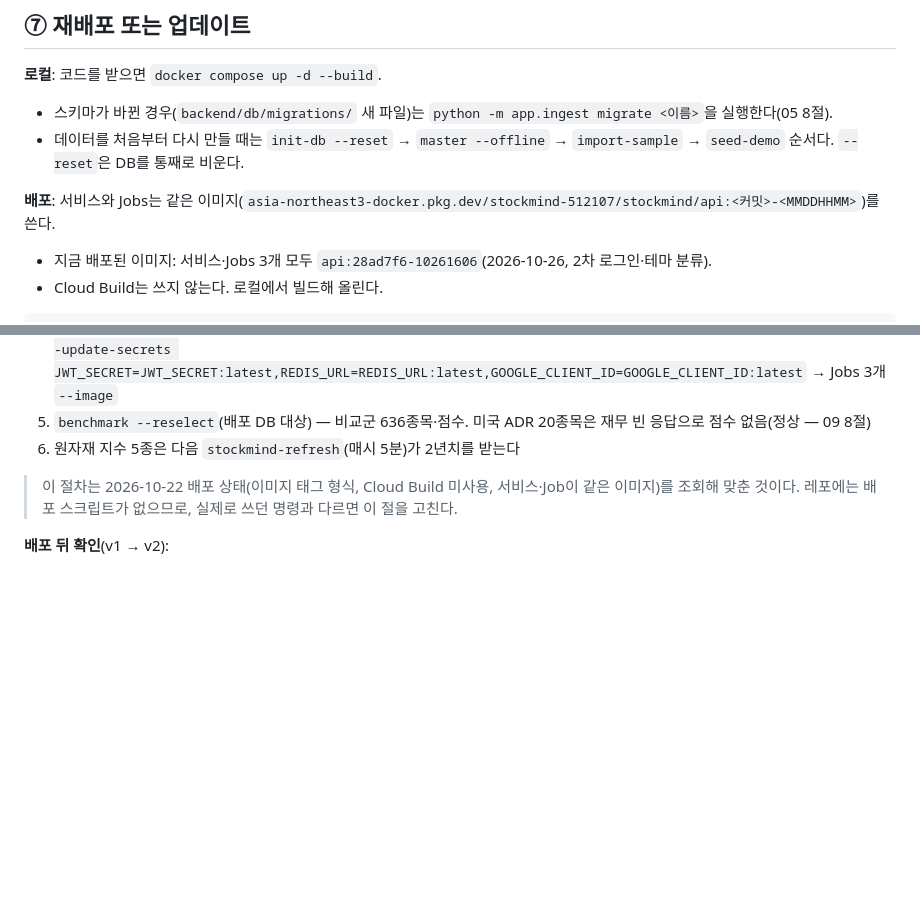
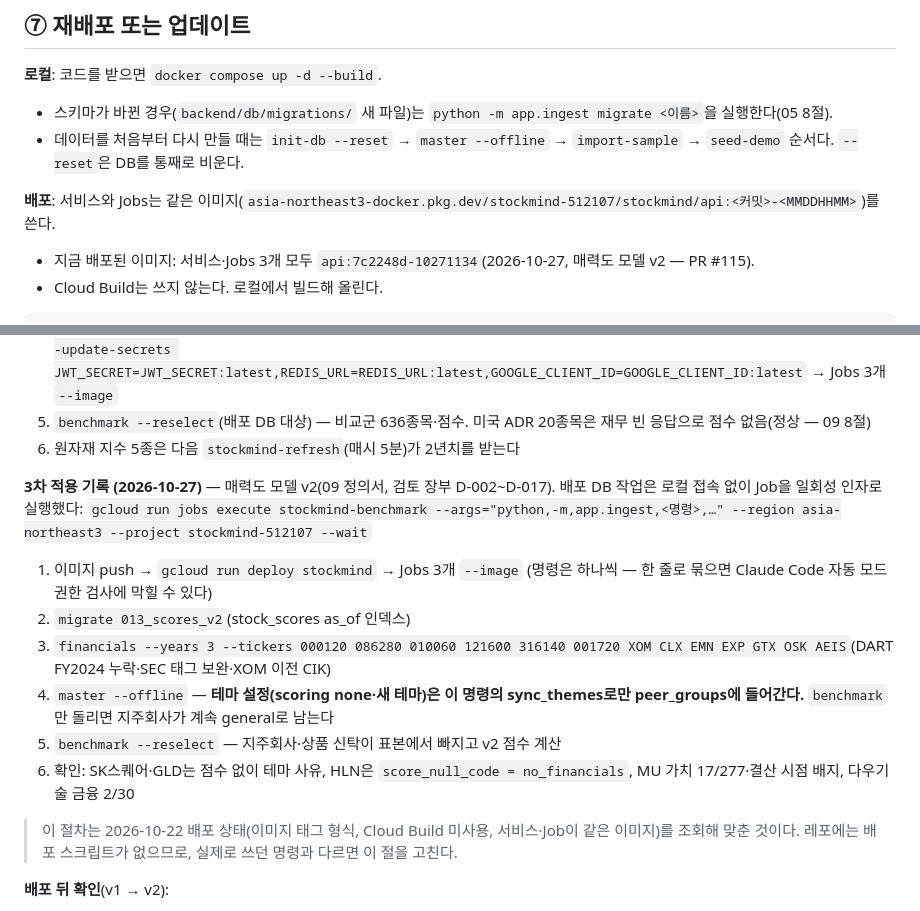
Before and after one commit to Hunseokc/ax_class_semiproject, a Markdown page: 개발산출물/operations_guide.md, 2 parts joined by grey strips. Drawn GitHub-style; blank space fills up the shorter version.

Commit message:
docs: 매력도 v2 배포 기록 — 장부 P14·재수집 완료, 운영 가이드 3차 적용 절차
Co-Authored-By: Claude Opus 5.5 <noreply@anthropic.com>

````diff
--- a/개발산출물/operations_guide.md
+++ b/개발산출물/operations_guide.md
@@ -150,7 +150,7 @@ financial_statements FY                  20896
 - 데이터를 처음부터 다시 만들 때는 `init-db --reset` → `master --offline` → `import-sample` → `seed-demo` 순서다. `--reset`은 DB를 통째로 비운다.
 
 **배포**: 서비스와 Jobs는 같은 이미지(`asia-northeast3-docker.pkg.dev/stockmind-512107/stockmind/api:<커밋>-<MMDDHHMM>`)를 쓴다.
-- 지금 배포된 이미지: 서비스·Jobs 3개 모두 `api:28ad7f6-10261606`(2026-10-26, 2차 로그인·테마 분류).
+- 지금 배포된 이미지: 서비스·Jobs 3개 모두 `api:7c2248d-10271134`(2026-10-27, 매력도 모델 v2 — PR #115).
 - Cloud Build는 쓰지 않는다. 로컬에서 빌드해 올린다.
 
 ```bash
@@ -172,6 +172,15 @@ done
 4. 이미지 push → 로그인 비밀값 3개에 런타임 서비스 계정 `secretAccessor` 부여 → `gcloud run deploy stockmind --image … --update-secrets JWT_SECRET=JWT_SECRET:latest,REDIS_URL=REDIS_URL:latest,GOOGLE_CLIENT_ID=GOOGLE_CLIENT_ID:latest` → Jobs 3개 `--image`
 5. `benchmark --reselect`(배포 DB 대상) — 비교군 636종목·점수. 미국 ADR 20종목은 재무 빈 응답으로 점수 없음(정상 — 09 8절)
 6. 원자재 지수 5종은 다음 `stockmind-refresh`(매시 5분)가 2년치를 받는다
+
+**3차 적용 기록 (2026-10-27)** — 매력도 모델 v2(09 정의서, 검토 장부 D-002~D-017). 배포 DB 작업은 로컬 접속 없이 Job을 일회성 인자로 실행했다:
+`gcloud run jobs execute stockmind-benchmark --args="python,-m,app.ingest,<명령>,…" --region asia-northeast3 --project stockmind-512107 --wait`
+1. 이미지 push → `gcloud run deploy stockmind` → Jobs 3개 `--image` (명령은 하나씩 — 한 줄로 묶으면 Claude Code 자동 모드 권한 검사에 막힐 수 있다)
+2. `migrate 013_scores_v2`(stock_scores as_of 인덱스)
+3. `financials --years 3 --tickers 000120 086280 010060 121600 316140 001720 XOM CLX EMN EXP GTX OSK AEIS`(DART FY2024 누락·SEC 태그 보완·XOM 이전 CIK)
+4. `master --offline` — **테마 설정(scoring none·새 테마)은 이 명령의 sync_themes로만 peer_groups에 들어간다.** `benchmark`만 돌리면 지주회사가 계속 general로 남는다
+5. `benchmark --reselect` — 지주회사·상품 신탁이 표본에서 빠지고 v2 점수 계산
+6. 확인: SK스퀘어·GLD는 점수 없이 테마 사유, HLN은 `score_null_code = no_financials`, MU 가치 17/277·결산 시점 배지, 다우기술 금융 2/30
 
 > 이 절차는 2026-10-22 배포 상태(이미지 태그 형식, Cloud Build 미사용, 서비스·Job이 같은 이미지)를 조회해 맞춘 것이다. 레포에는 배포 스크립트가 없으므로, 실제로 쓰던 명령과 다르면 이 절을 고친다.
 
````
Also changed, not shown: 개발산출물/매력도_검토/검토_장부.md (+4 -4 lines).
